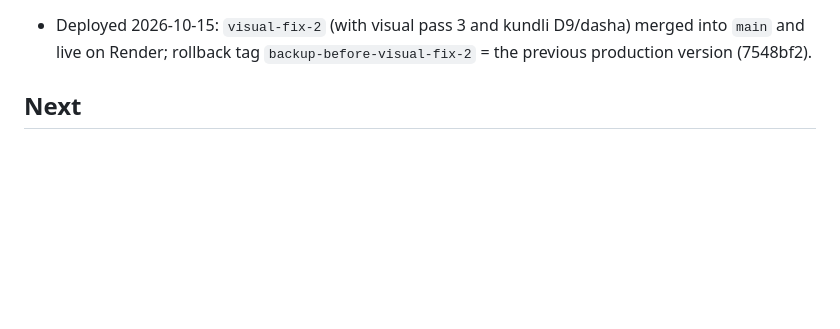
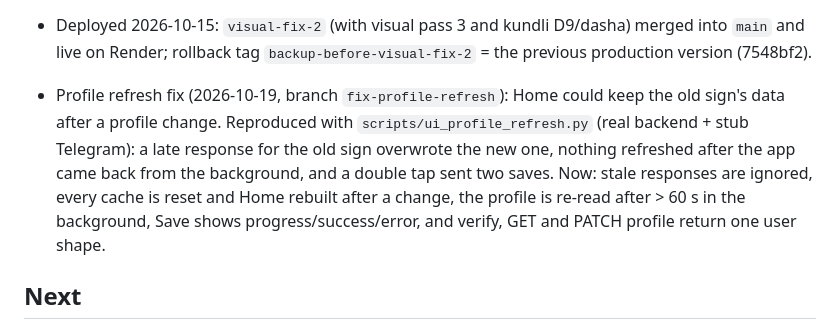
Before and after one commit to CryptoPis/astro-oracle-app, a Markdown page: ROADMAP.md, the part around the change. GitHub-like rendering; blank space fills up the shorter version.

Commit message:
Roadmap: profile refresh fix
Co-Authored-By: Claude Opus 5.5 <noreply@anthropic.com>

```diff
--- a/ROADMAP.md
+++ b/ROADMAP.md
@@ -41,6 +41,12 @@
   Telegram `shareToStory`). Planet art prompts in `docs/ART_PROMPTS.md` §8. Audit: `scripts/ui_audit.py`.
 - Deployed 2026-10-15: `visual-fix-2` (with visual pass 3 and kundli D9/dasha) merged into `main` and live on Render;
   rollback tag `backup-before-visual-fix-2` = the previous production version (7548bf2).
+- Profile refresh fix (2026-10-19, branch `fix-profile-refresh`): Home could keep the old sign's data after a
+  profile change. Reproduced with `scripts/ui_profile_refresh.py` (real backend + stub Telegram): a late response
+  for the old sign overwrote the new one, nothing refreshed after the app came back from the background, and a
+  double tap sent two saves. Now: stale responses are ignored, every cache is reset and Home rebuilt after a
+  change, the profile is re-read after > 60 s in the background, Save shows progress/success/error, and verify,
+  GET and PATCH profile return one user shape.
 
 ## Next
 - Test the live version on a real phone and in Telegram Desktop (see the checklist in the last report).
```
